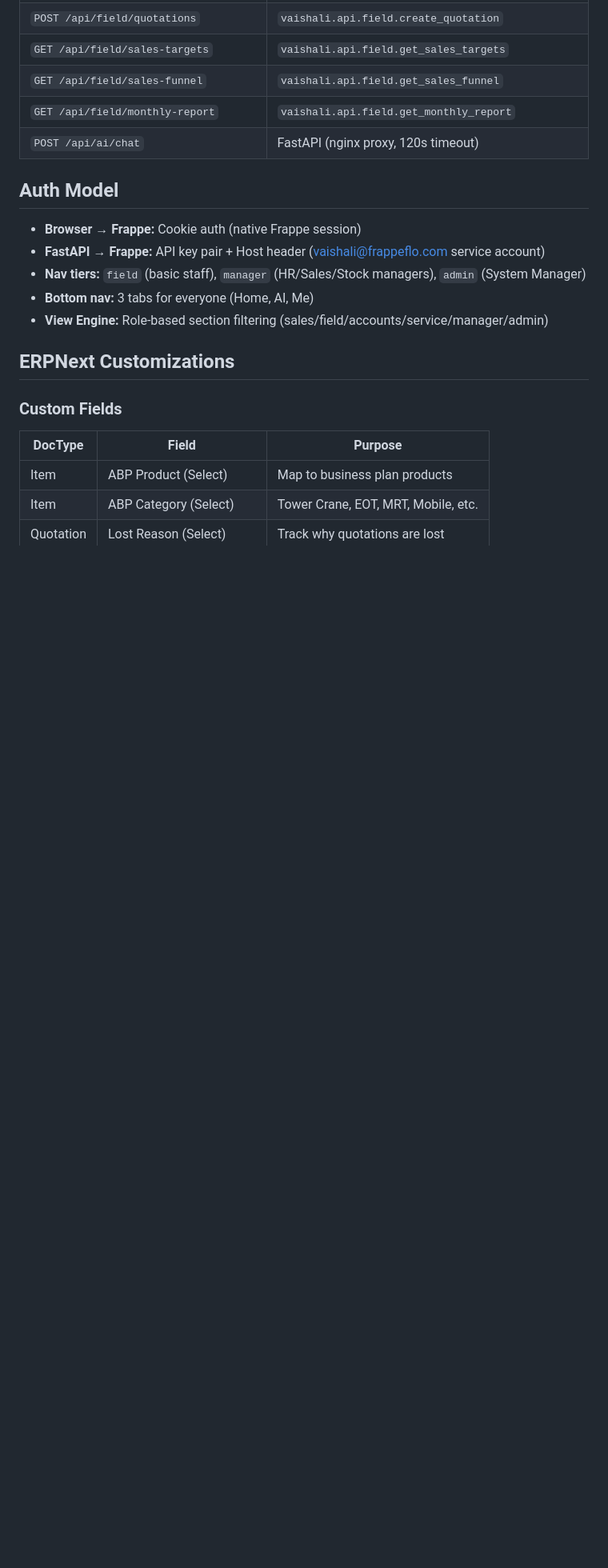
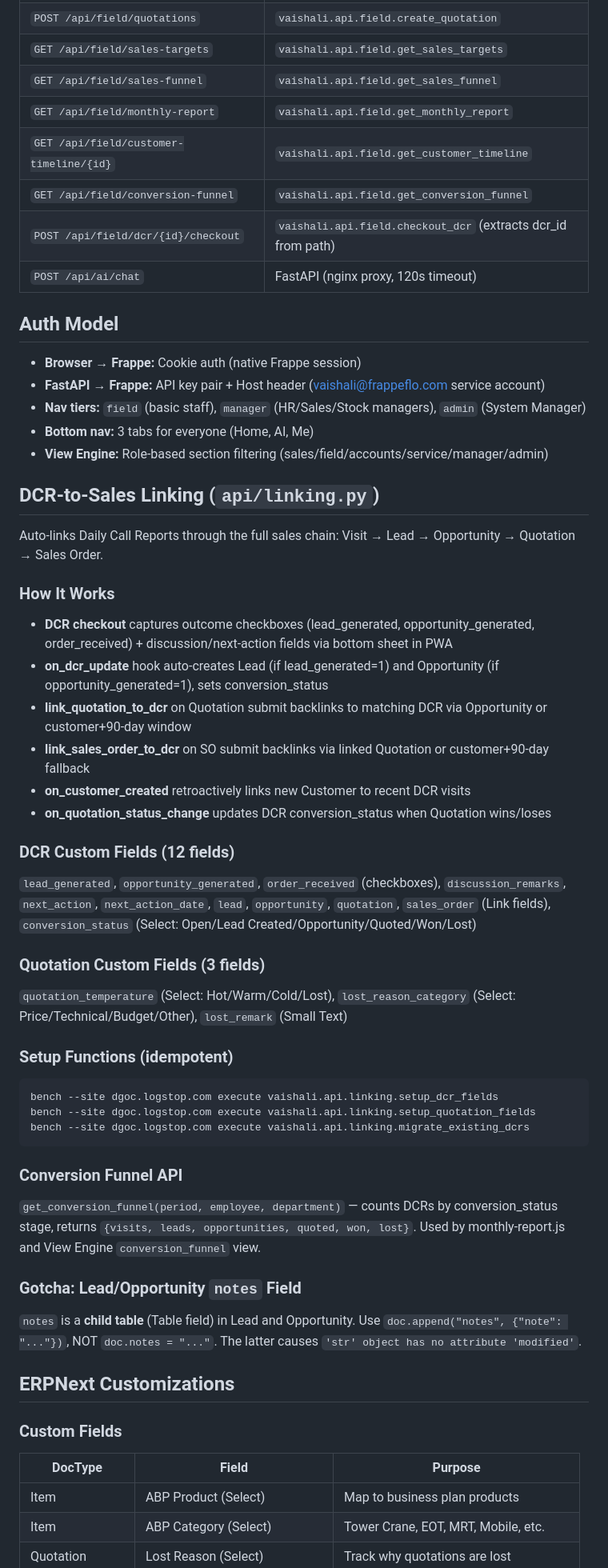
Before and after one commit to aidgoc/vaishali, a Markdown page: CLAUDE.md, the part around one of its changes. Shown at 80% size. Rendered like a GitHub page; blank space fills up the shorter version.

````diff
--- a/CLAUDE.md
+++ b/CLAUDE.md
@@ -280,6 +284,9 @@ PWA uses clean paths translated to Frappe methods:
 | `GET /api/field/sales-targets` | `vaishali.api.field.get_sales_targets` |
 | `GET /api/field/sales-funnel` | `vaishali.api.field.get_sales_funnel` |
 | `GET /api/field/monthly-report` | `vaishali.api.field.get_monthly_report` |
+| `GET /api/field/customer-timeline/{id}` | `vaishali.api.field.get_customer_timeline` |
+| `GET /api/field/conversion-funnel` | `vaishali.api.field.get_conversion_funnel` |
+| `POST /api/field/dcr/{id}/checkout` | `vaishali.api.field.checkout_dcr` (extracts dcr_id from path) |
 | `POST /api/ai/chat` | FastAPI (nginx proxy, 120s timeout) |
 
 ## Auth Model
@@ -290,6 +297,37 @@ PWA uses clean paths translated to Frappe methods:
 - **Bottom nav:** 3 tabs for everyone (Home, AI, Me)
 - **View Engine:** Role-based section filtering (sales/field/accounts/service/manager/admin)
 
+## DCR-to-Sales Linking (`api/linking.py`)
+
+Auto-links Daily Call Reports through the full sales chain: Visit → Lead → Opportunity → Quotation → Sales Order.
+
+### How It Works
+- **DCR checkout** captures outcome checkboxes (lead_generated, opportunity_generated, order_received) + discussion/next-action fields via bottom sheet in PWA
+- **on_dcr_update** hook auto-creates Lead (if lead_generated=1) and Opportunity (if opportunity_generated=1), sets conversion_status
+- **link_quotation_to_dcr** on Quotation submit backlinks to matching DCR via Opportunity or customer+90-day window
+- **link_sales_order_to_dcr** on SO submit backlinks via linked Quotation or customer+90-day fallback
+- **on_customer_created** retroactively links new Customer to recent DCR visits
+- **on_quotation_status_change** updates DCR conversion_status when Quotation wins/loses
+
+### DCR Custom Fields (12 fields)
+`lead_generated`, `opportunity_generated`, `order_received` (checkboxes), `discussion_remarks`, `next_action`, `next_action_date`, `lead`, `opportunity`, `quotation`, `sales_order` (Link fields), `conversion_status` (Select: Open/Lead Created/Opportunity/Quoted/Won/Lost)
+
+### Quotation Custom Fields (3 fields)
+`quotation_temperature` (Select: Hot/Warm/Cold/Lost), `lost_reason_category` (Select: Price/Technical/Budget/Other), `lost_remark` (Small Text)
+
+### Setup Functions (idempotent)
+```bash
+bench --site dgoc.logstop.com execute vaishali.api.linking.setup_dcr_fields
+bench --site dgoc.logstop.com execute vaishali.api.linking.setup_quotation_fields
+bench --site dgoc.logstop.com execute vaishali.api.linking.migrate_existing_dcrs
+```
+
+### Conversion Funnel API
+`get_conversion_funnel(period, employee, department)` — counts DCRs by conversion_status stage, returns `{visits, leads, opportunities, quoted, won, lost}`. Used by monthly-report.js and View Engine `conversion_funnel` view.
+
+### Gotcha: Lead/Opportunity `notes` Field
+`notes` is a **child table** (Table field) in Lead and Opportunity. Use `doc.append("notes", {"note": "..."})`, NOT `doc.notes = "..."`. The latter causes `'str' object has no attribute 'modified'`.
+
 ## ERPNext Customizations
 
 ### Custom Fields
````
Also changed, not shown: other parts of CLAUDE.md (+46 -22 lines).
